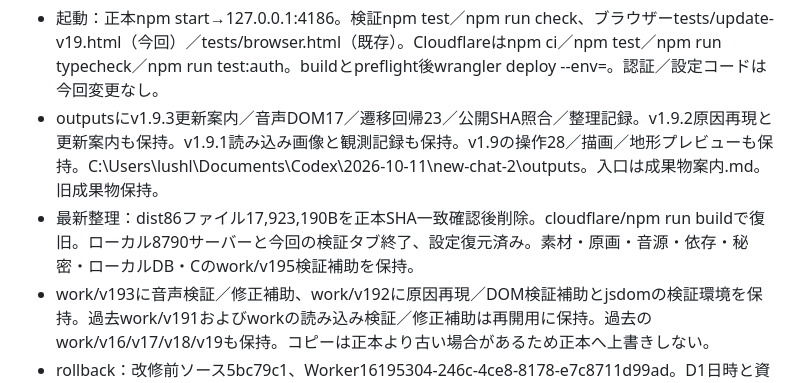
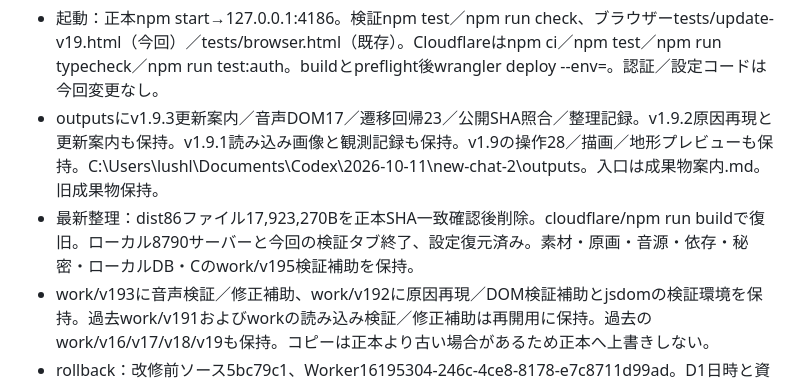
Before and after one commit to lushlifelikenightflight-hue/iroirona-jujika-nebou-dash, a Markdown page: HANDOFF.md, the part around the change. GitHub-like rendering.

Commit message:
Record historical counter release cleanup

```diff
--- a/HANDOFF.md
+++ b/HANDOFF.md
@@ -54,7 +54,7 @@
 ## 保存・復旧・次の作業
 - 起動：正本npm start→127.0.0.1:4186。検証npm test／npm run check、ブラウザーtests/update-v19.html（今回）／tests/browser.html（既存）。Cloudflareはnpm ci／npm test／npm run typecheck／npm run test:auth。buildとpreflight後wrangler deploy --env=。認証／設定コードは今回変更なし。
 - outputsにv1.9.3更新案内／音声DOM17／遷移回帰23／公開SHA照合／整理記録。v1.9.2原因再現と更新案内も保持。v1.9.1読み込み画像と観測記録も保持。v1.9の操作28／描画／地形プレビューも保持。C:\Users\lushl\Documents\Codex\2026-10-11\new-chat-2\outputs。入口は成果物案内.md。旧成果物保持。
-- 最新整理：dist86ファイル17,923,190Bを正本SHA一致確認後削除。cloudflare/npm run buildで復旧。ローカル8790サーバーと今回の検証タブ終了、設定復元済み。素材・原画・音源・依存・秘密・ローカルDB・Cのwork/v195検証補助を保持。
+- 最新整理：dist86ファイル17,923,270Bを正本SHA一致確認後削除。cloudflare/npm run buildで復旧。ローカル8790サーバーと今回の検証タブ終了、設定復元済み。素材・原画・音源・依存・秘密・ローカルDB・Cのwork/v195検証補助を保持。
 - work/v193に音声検証／修正補助、work/v192に原因再現／DOM検証補助とjsdomの検証環境を保持。過去work/v191およびworkの読み込み検証／修正補助は再開用に保持。過去のwork/v16/v17/v18/v19も保持。コピーは正本より古い場合があるため正本へ上書きしない。
 - rollback：改修前ソース5bc79c1、Worker16195304-246c-4ce8-8178-e7c8711d99ad。D1日時と資格情報はコードrollbackとは別に保持。
 - 次：アクセス集計とゲーム／終了画面表示の公開は完了。次はブラウザー接続復帰後にtests/audio-toggle.htmlとtests/transitions.htmlで実タップと音声を再確認する。期間変更は本人依頼時のみ。次の変更はこの記録と正本を照合し、ユーザー保存データ／無関係な素材を保持。
```
